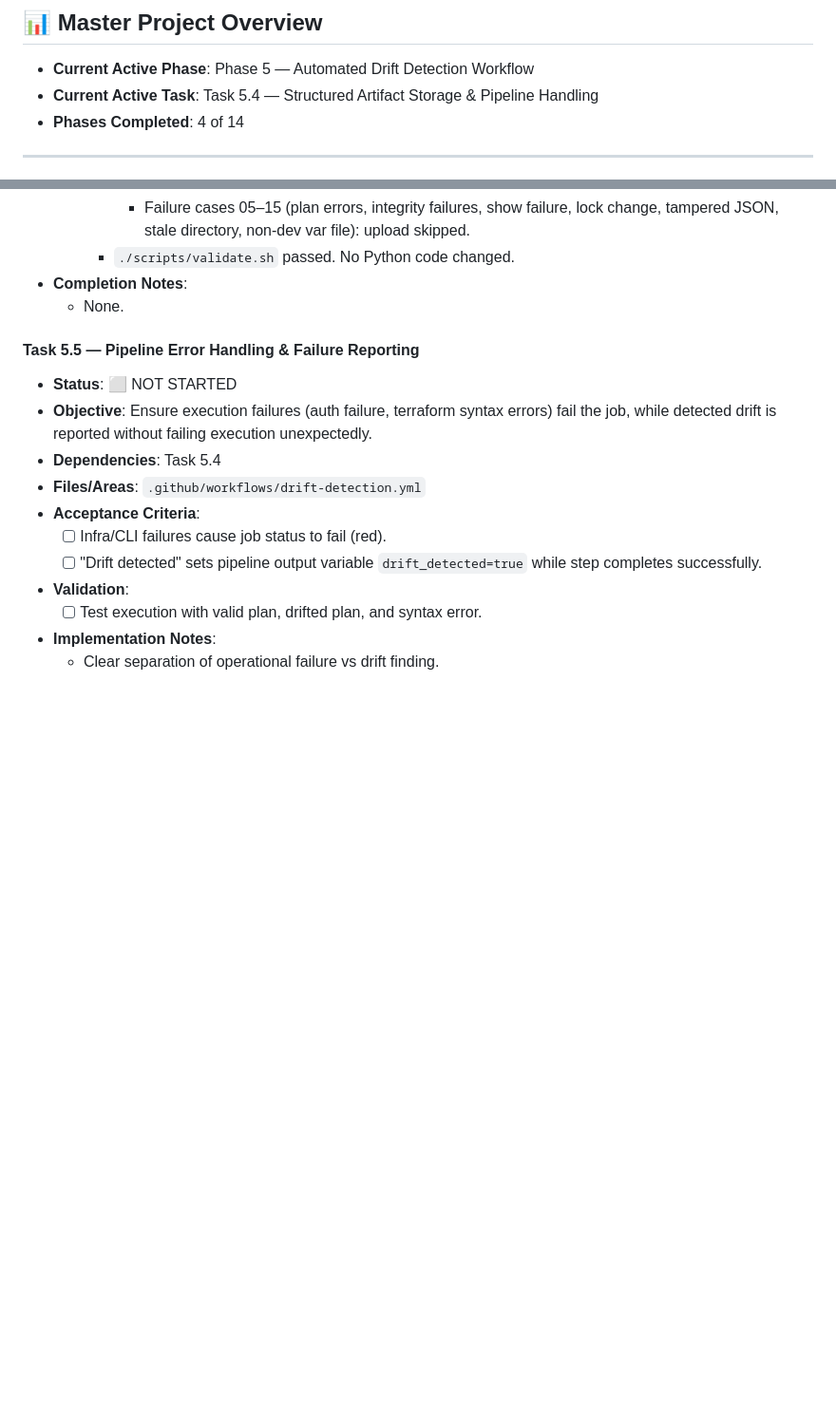
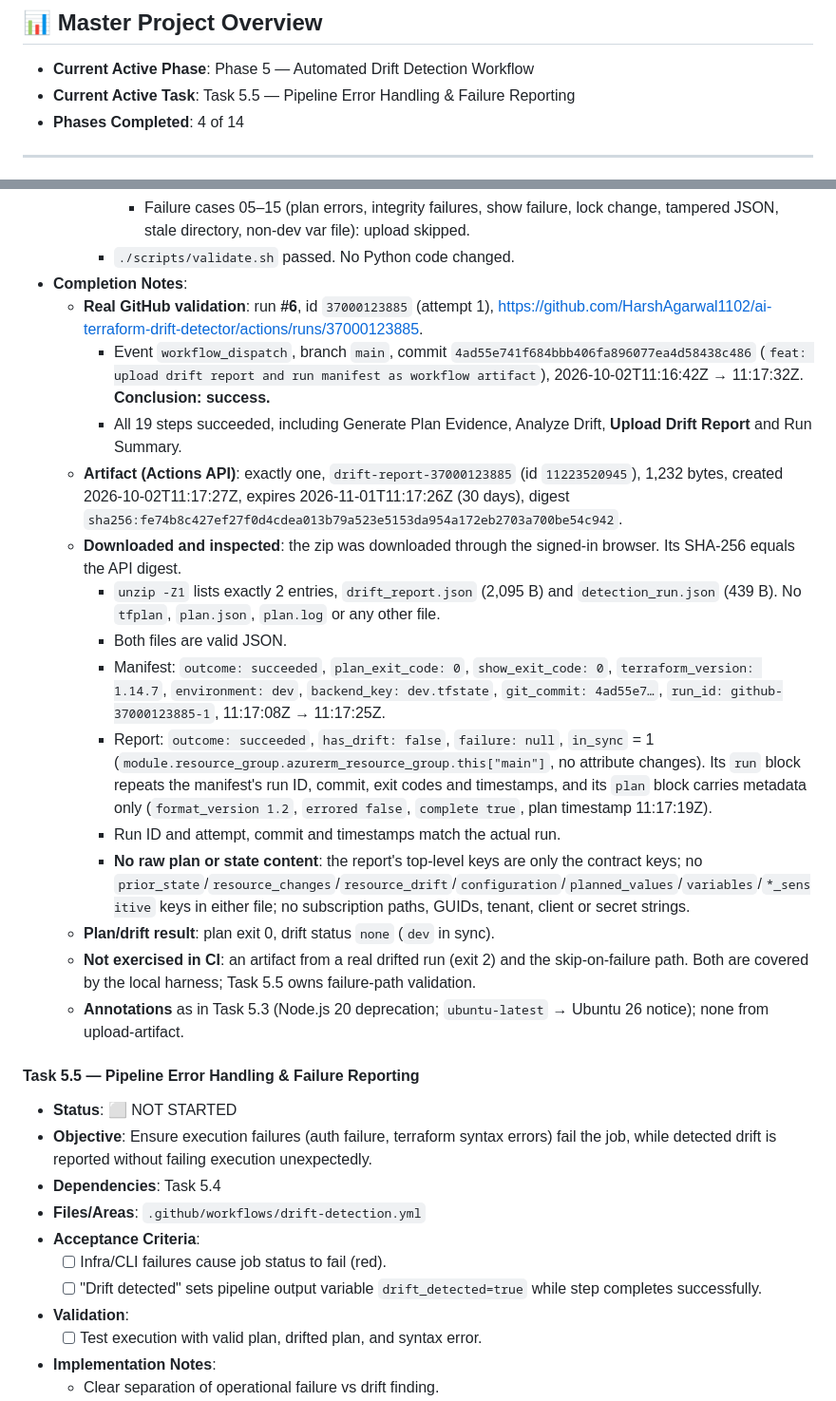
Before and after one commit to HarshAgarwal1102/ai-terraform-drift-detector, a Markdown page: PROJECT_PLAN.md, 2 parts joined by grey strips. Shown at 95% size. GitHub-like rendering; blank space fills up the shorter version.

```diff
--- a/PROJECT_PLAN.md
+++ b/PROJECT_PLAN.md
@@ -86,7 +86,7 @@ Every task in this plan must have exactly one status from the following lifecycl
 ## 📊 Master Project Overview
 
 - **Current Active Phase**: Phase 5 — Automated Drift Detection Workflow
-- **Current Active Task**: Task 5.4 — Structured Artifact Storage & Pipeline Handling
+- **Current Active Task**: Task 5.5 — Pipeline Error Handling & Failure Reporting
 - **Phases Completed**: 4 of 14
 
 ---
@@ -1402,7 +1403,20 @@ Phase 5 automates drift scanning in GitHub Actions on a schedule and manual disp
       - Failure cases 05–15 (plan errors, integrity failures, show failure, lock change, tampered JSON, stale directory, non-dev var file): upload skipped.
     - `./scripts/validate.sh` passed. No Python code changed.
 - **Completion Notes**:
-  - None.
+  - **Real GitHub validation**: run **#6**, id `37000123885` (attempt 1), <https://github.com/HarshAgarwal1102/ai-terraform-drift-detector/actions/runs/37000123885>.
+    - Event `workflow_dispatch`, branch `main`, commit `4ad55e741f684bbb406fa896077ea4d58438c486` (`feat: upload drift report and run manifest as workflow artifact`), 2026-10-02T11:16:42Z → 11:17:32Z. **Conclusion: success.**
+    - All 19 steps succeeded, including Generate Plan Evidence, Analyze Drift, **Upload Drift Report** and Run Summary.
+  - **Artifact (Actions API)**: exactly one, `drift-report-37000123885` (id `11223520945`), 1,232 bytes, created 2026-10-02T11:17:27Z, expires 2026-11-01T11:17:26Z (30 days), digest `sha256:fe74b8c427ef27f0d4cdea013b79a523e5153da954a172eb2703a700be54c942`.
+  - **Downloaded and inspected**: the zip was downloaded through the signed-in browser. Its SHA-256 equals the API digest.
+    - `unzip -Z1` lists exactly 2 entries, `drift_report.json` (2,095 B) and `detection_run.json` (439 B). No `tfplan`, `plan.json`, `plan.log` or any other file.
+    - Both files are valid JSON.
+    - Manifest: `outcome: succeeded`, `plan_exit_code: 0`, `show_exit_code: 0`, `terraform_version: 1.14.7`, `environment: dev`, `backend_key: dev.tfstate`, `git_commit: 4ad55e7…`, `run_id: github-37000123885-1`, 11:17:08Z → 11:17:25Z.
+    - Report: `outcome: succeeded`, `has_drift: false`, `failure: null`, `in_sync` = 1 (`module.resource_group.azurerm_resource_group.this["main"]`, no attribute changes). Its `run` block repeats the manifest's run ID, commit, exit codes and timestamps, and its `plan` block carries metadata only (`format_version 1.2`, `errored false`, `complete true`, plan timestamp 11:17:19Z).
+    - Run ID and attempt, commit and timestamps match the actual run.
+    - **No raw plan or state content**: the report's top-level keys are only the contract keys; no `prior_state`/`resource_changes`/`resource_drift`/`configuration`/`planned_values`/`variables`/`*_sensitive` keys in either file; no subscription paths, GUIDs, tenant, client or secret strings.
+  - **Plan/drift result**: plan exit 0, drift status `none` (`dev` in sync).
+  - **Not exercised in CI**: an artifact from a real drifted run (exit 2) and the skip-on-failure path. Both are covered by the local harness; Task 5.5 owns failure-path validation.
+  - **Annotations** as in Task 5.3 (Node.js 20 deprecation; `ubuntu-latest` → Ubuntu 26 notice); none from upload-artifact.
 
 #### Task 5.5 — Pipeline Error Handling & Failure Reporting
 - **Status**: ⬜ NOT STARTED
```
Also changed, not shown: other parts of PROJECT_PLAN.md (+8 -7 lines), README.md (+1 -1 lines).
